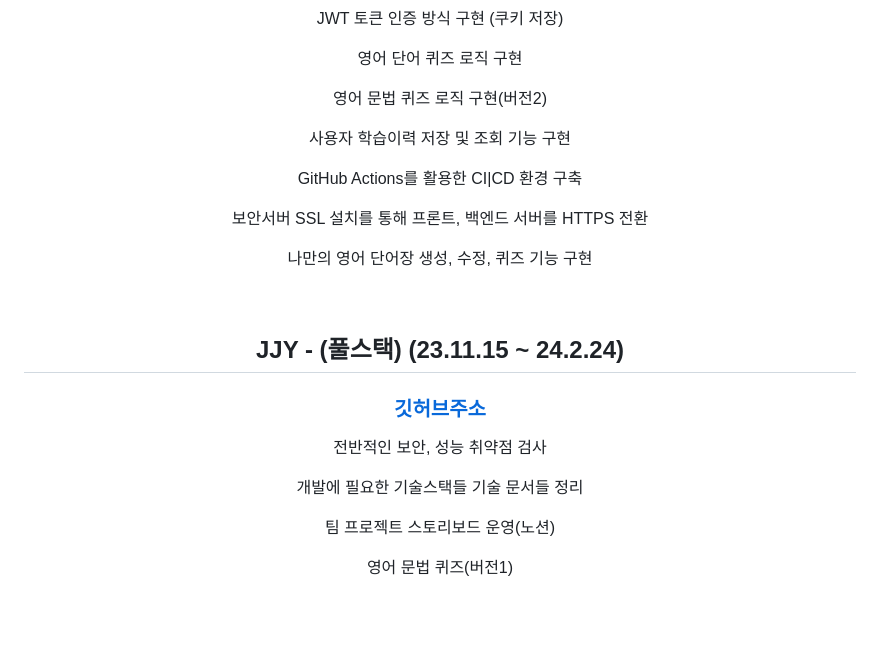
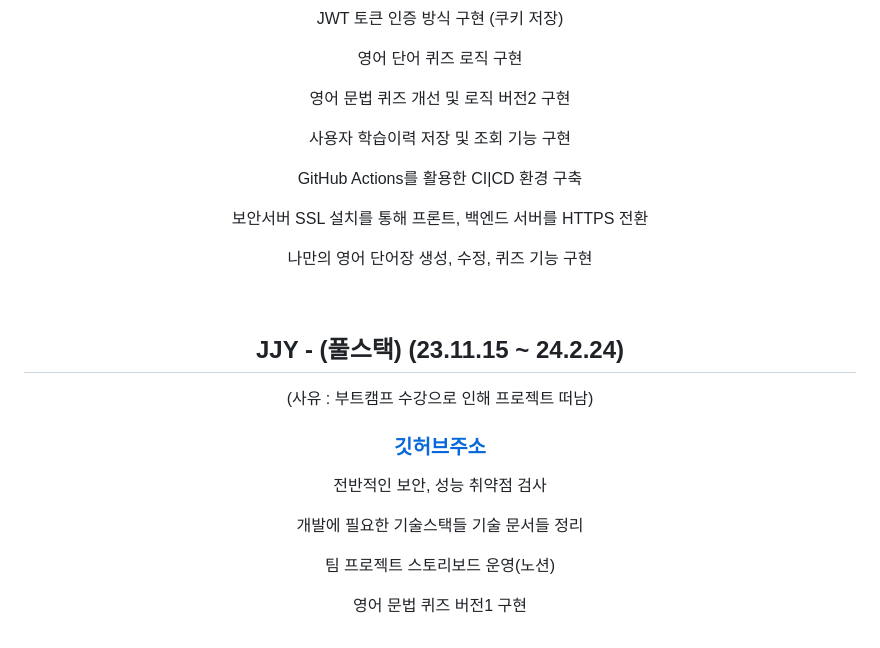
Before and after one commit to dks044/WORDWAVE, a Markdown page: README.md, the part around the change. Rendered like a GitHub page; blank space fills up the shorter version.

```diff
--- a/README.md
+++ b/README.md
@@ -469,16 +469,17 @@
     <p>전반적인 프론트 레이아웃 디자인 및 구현</p>
     <p>JWT 토큰 인증 방식 구현 (쿠키 저장) </p>
     <p>영어 단어 퀴즈 로직 구현</p>
-    <p>영어 문법 퀴즈 로직 구현(버전2)</p>
+    <p>영어 문법 퀴즈 개선 및 로직 버전2 구현</p>
     <p>사용자 학습이력 저장 및 조회 기능 구현</p>
     <p>GitHub Actions를 활용한 CI|CD 환경 구축 </p>
     <p>보안서버 SSL 설치를 통해 프론트, 백엔드 서버를 HTTPS 전환</p>
     <p>나만의 영어 단어장 생성, 수정, 퀴즈 기능 구현</p>
     <br>
     <h2>JJY - (풀스택) (23.11.15 ~ 24.2.24)</h2>
+    <p>(사유 : 부트캠프 수강으로 인해 프로젝트 떠남)</p>
     <h3><a href="https://github.com/ddolboghi">깃허브주소</a></h3>
     <p>전반적인 보안, 성능 취약점 검사</p>
     <p>개발에 필요한 기술스택들 기술 문서들 정리</p>
     <p>팀 프로젝트 스토리보드 운영(노션)</p>
-    <p>영어 문법 퀴즈(버전1)</p>
+    <p>영어 문법 퀴즈 버전1 구현</p>
 </div>
```
